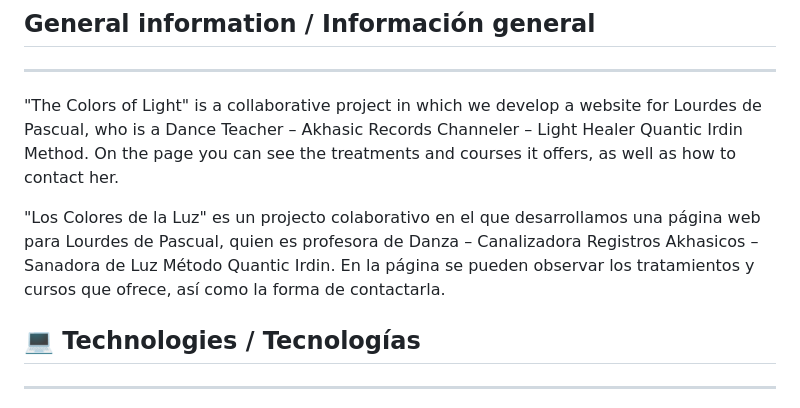
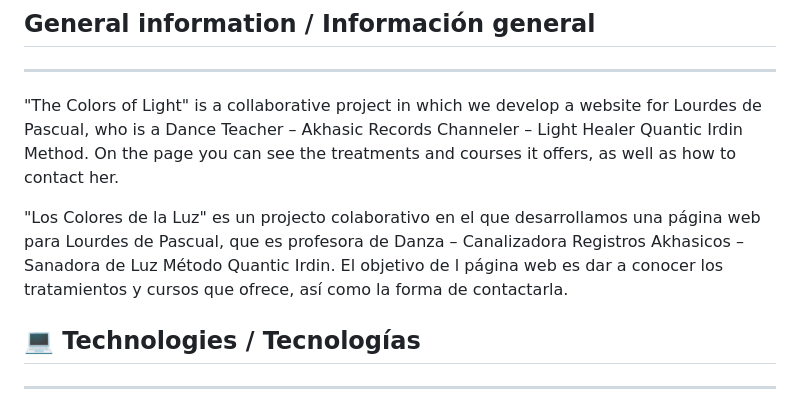
Before and after one commit to aura-souls/colores-de-la-luz, a Markdown page: README.md, the part around the change. Rendered like a GitHub page.

```diff
--- a/README.md
+++ b/README.md
@@ -8,7 +8,7 @@
 ***
 "The Colors of Light" is a collaborative project in which we develop a website for Lourdes de Pascual, who is a Dance Teacher – Akhasic Records Channeler – Light Healer Quantic Irdin Method. On the page you can see the treatments and courses it offers, as well as how to contact her.
 
-"Los Colores de la Luz" es un projecto colaborativo en el que desarrollamos una página web para Lourdes de Pascual, quien es profesora de Danza – Canalizadora Registros Akhasicos – Sanadora de Luz Método Quantic Irdin. En la página se pueden observar los tratamientos y cursos que ofrece, así como la forma de contactarla.
+"Los Colores de la Luz" es un projecto colaborativo en el que desarrollamos una página web para Lourdes de Pascual, que es profesora de Danza – Canalizadora Registros Akhasicos – Sanadora de Luz Método Quantic Irdin. El objetivo de l página web es dar a conocer los tratamientos y cursos que ofrece, así como la forma de contactarla.
 
 ## 💻 Technologies / Tecnologías
 ***
```
